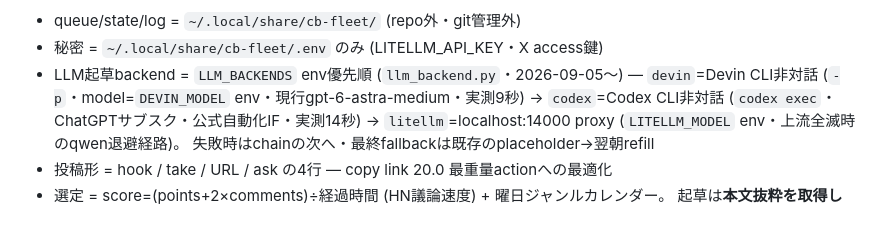
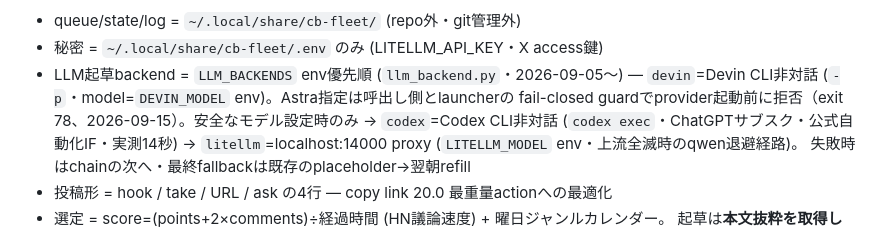
Before and after one commit to jinno2/connectivebyte-web, a Markdown page: scripts/x-discover/README.md, the part around the change. Rendered like a GitHub page.

Commit message:
docs(x-discover): document Devin model guard

```diff
--- a/scripts/x-discover/README.md
+++ b/scripts/x-discover/README.md
@@ -46,7 +46,8 @@ persona gateはQ3専任、post.pyの機械検査はQ0/Q1の最終防衛線。機
 - queue/state/log = `~/.local/share/cb-fleet/` (repo外・git管理外)
 - 秘密 = `~/.local/share/cb-fleet/.env` のみ (LITELLM_API_KEY・X access鍵)
 - LLM起草backend = `LLM_BACKENDS` env優先順 (`llm_backend.py`・2026-09-05〜) —
-  `devin`=Devin CLI非対話 (`-p`・model=`DEVIN_MODEL` env・現行gpt-6-astra-medium・実測9秒) →
+  `devin`=Devin CLI非対話 (`-p`・model=`DEVIN_MODEL` env)。Astra指定は呼出し側とlauncherの
+  fail-closed guardでprovider起動前に拒否（exit 78、2026-09-15）。安全なモデル設定時のみ →
   `codex`=Codex CLI非対話 (`codex exec`・ChatGPTサブスク・公式自動化IF・実測14秒) →
   `litellm`=localhost:14000 proxy (`LITELLM_MODEL` env・上流全滅時のqwen退避経路)。
   失敗時はchainの次へ・最終fallbackは既存のplaceholder→翌朝refill
```
